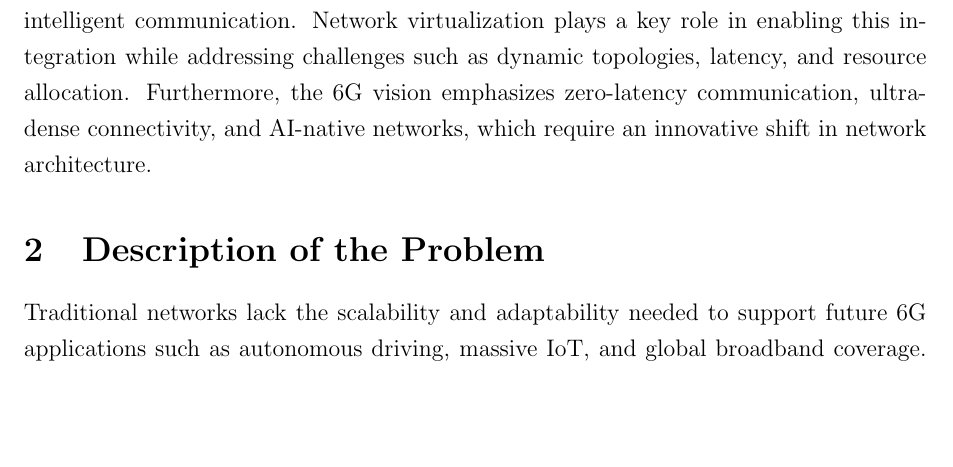
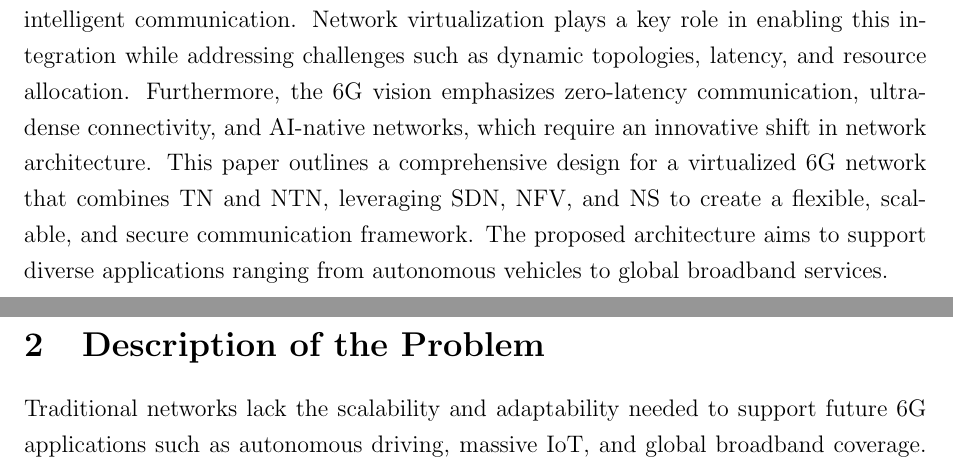
Before and after one commit to mohammed0x00/Networks_Project, a LaTeX document (Report.tex): part of page 1 of 5 before the commit and two parts of pages 1 and 2 of 5 after it, the two joined at a grey line, cut so that both start at the same text, the shorter picture padded with empty space. Compiled offline with pdfLaTeX.

Commit message:
Update report

```diff
--- a/Report.tex
+++ b/Report.tex
@@ -18,7 +18,7 @@
 This paper presents a design for a virtualized 6G network that integrates Terrestrial Networks (TN) and Non-Terrestrial Networks (NTN) using modern network technologies such as Software-Defined Networking (SDN), Network Function Virtualization (NFV), and Network Slicing (NS). The design aims to provide seamless global connectivity, enhance scalability, flexibility, and optimize resource management. The proposed framework also incorporates artificial intelligence (AI) for dynamic management and blockchain for security enhancements.
 
 \section{Introduction}
-With the rapid advancement of 6G technologies, integrating terrestrial and non-terrestrial networks is becoming crucial to meet the growing demand for ubiquitous, reliable, and intelligent communication. Network virtualization plays a key role in enabling this integration while addressing challenges such as dynamic topologies, latency, and resource allocation. Furthermore, the 6G vision emphasizes zero-latency communication, ultra-dense connectivity, and AI-native networks, which require an innovative shift in network architecture.
+With the rapid advancement of 6G technologies, integrating terrestrial and non-terrestrial networks is becoming crucial to meet the growing demand for ubiquitous, reliable, and intelligent communication. Network virtualization plays a key role in enabling this integration while addressing challenges such as dynamic topologies, latency, and resource allocation. Furthermore, the 6G vision emphasizes zero-latency communication, ultra-dense connectivity, and AI-native networks, which require an innovative shift in network architecture. This paper outlines a comprehensive design for a virtualized 6G network that combines TN and NTN, leveraging SDN, NFV, and NS to create a flexible, scalable, and secure communication framework. The proposed architecture aims to support diverse applications ranging from autonomous vehicles to global broadband services.
 
 \section{Description of the Problem}
 Traditional networks lack the scalability and adaptability needed to support future 6G applications such as autonomous driving, massive IoT, and global broadband coverage. Integrating TN and NTN introduces complexities in routing, management, and service delivery due to heterogeneous infrastructure and dynamic environments. Additionally, NTNs pose challenges like delay variation, coverage fluctuation, and regulatory constraints, making real-time service delivery more complicated without virtualization and automation.
```
